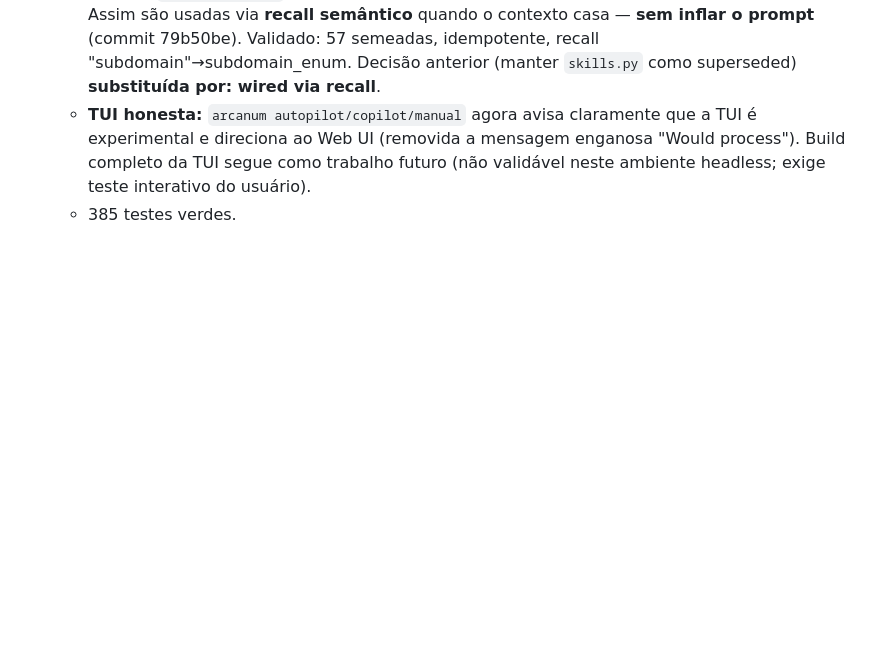
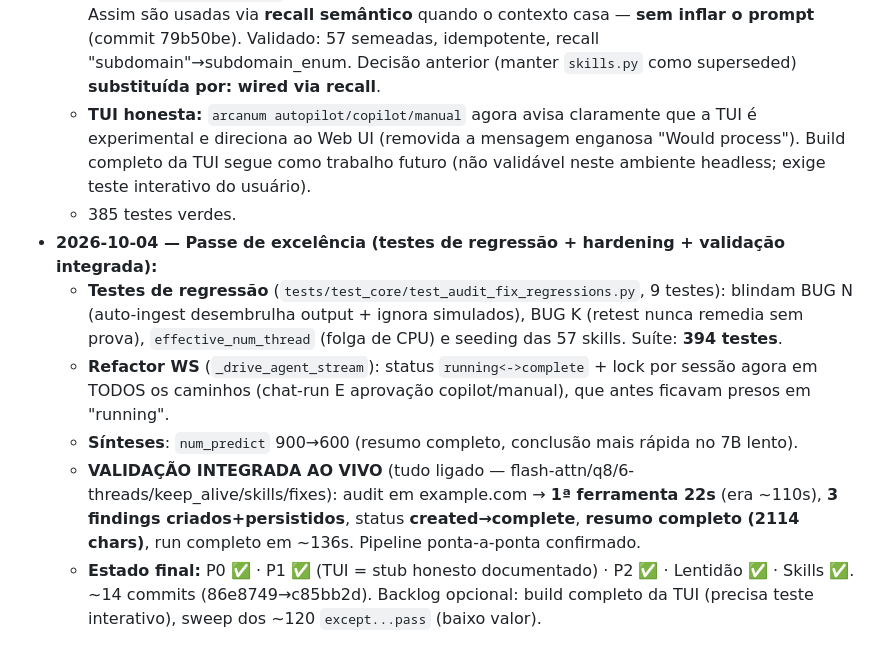
Before and after one commit to valinorintelligence/arcanum-core, a Markdown page: docs/MASTERPLAN.md, the part around the change. GitHub-like rendering; blank space fills up the shorter version.

Commit message:
docs: record excellence pass (regression tests, WS refactor, live validation)
Co-Authored-By: Claude Opus 4.8 <noreply@anthropic.com>

```diff
--- a/docs/MASTERPLAN.md
+++ b/docs/MASTERPLAN.md
@@ -255,3 +255,17 @@ A cada nova descoberta ou correção:
     e direciona ao Web UI (removida a mensagem enganosa "Would process"). Build completo da TUI segue
     como trabalho futuro (não validável neste ambiente headless; exige teste interativo do usuário).
   - 385 testes verdes.
+- **2026-10-04 — Passe de excelência (testes de regressão + hardening + validação integrada):**
+  - **Testes de regressão** (`tests/test_core/test_audit_fix_regressions.py`, 9 testes): blindam BUG N
+    (auto-ingest desembrulha output + ignora simulados), BUG K (retest nunca remedia sem prova),
+    `effective_num_thread` (folga de CPU) e seeding das 57 skills. Suíte: **394 testes**.
+  - **Refactor WS** (`_drive_agent_stream`): status `running<->complete` + lock por sessão agora em
+    TODOS os caminhos (chat-run E aprovação copilot/manual), que antes ficavam presos em "running".
+  - **Sínteses**: `num_predict` 900→600 (resumo completo, conclusão mais rápida no 7B lento).
+  - **VALIDAÇÃO INTEGRADA AO VIVO** (tudo ligado — flash-attn/q8/6-threads/keep_alive/skills/fixes):
+    audit em example.com → **1ª ferramenta 22s** (era ~110s), **3 findings criados+persistidos**,
+    status **created→complete**, **resumo completo (2114 chars)**, run completo em ~136s. Pipeline
+    ponta-a-ponta confirmado.
+  - **Estado final:** P0 ✅ · P1 ✅ (TUI = stub honesto documentado) · P2 ✅ · Lentidão ✅ · Skills ✅.
+    ~14 commits (86e8749→c85bb2d). Backlog opcional: build completo da TUI (precisa teste interativo),
+    sweep dos ~120 `except...pass` (baixo valor).
```
